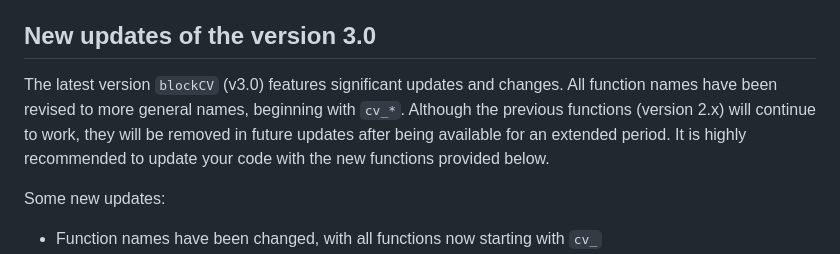
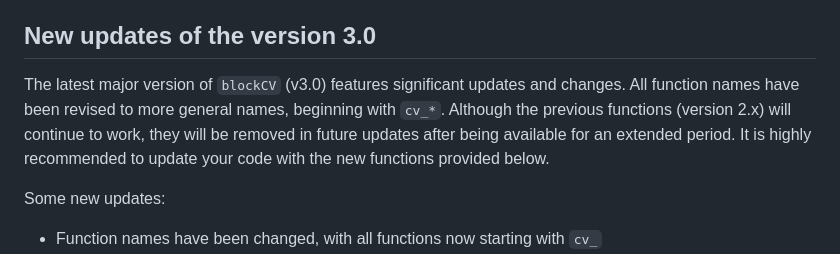
Before and after one commit to rvalavi/blockCV, a Markdown page: README.md, the part around the change. Rendered like a GitHub page.

```diff
--- a/README.md
+++ b/README.md
@@ -46,7 +46,7 @@ data for predictor variables.
 
 ## New updates of the version 3.0
 
-The latest version `blockCV` (v3.0) features significant updates and changes. All function names have been revised to more general names, beginning with `cv_*`. Although the previous functions (version 2.x) will continue to work, they will be removed in future updates after being available for an extended period. It is highly recommended to update your code with the new functions provided below.
+The latest major version of `blockCV` (v3.0) features significant updates and changes. All function names have been revised to more general names, beginning with `cv_*`. Although the previous functions (version 2.x) will continue to work, they will be removed in future updates after being available for an extended period. It is highly recommended to update your code with the new functions provided below.
 
 Some new updates:
 
```
